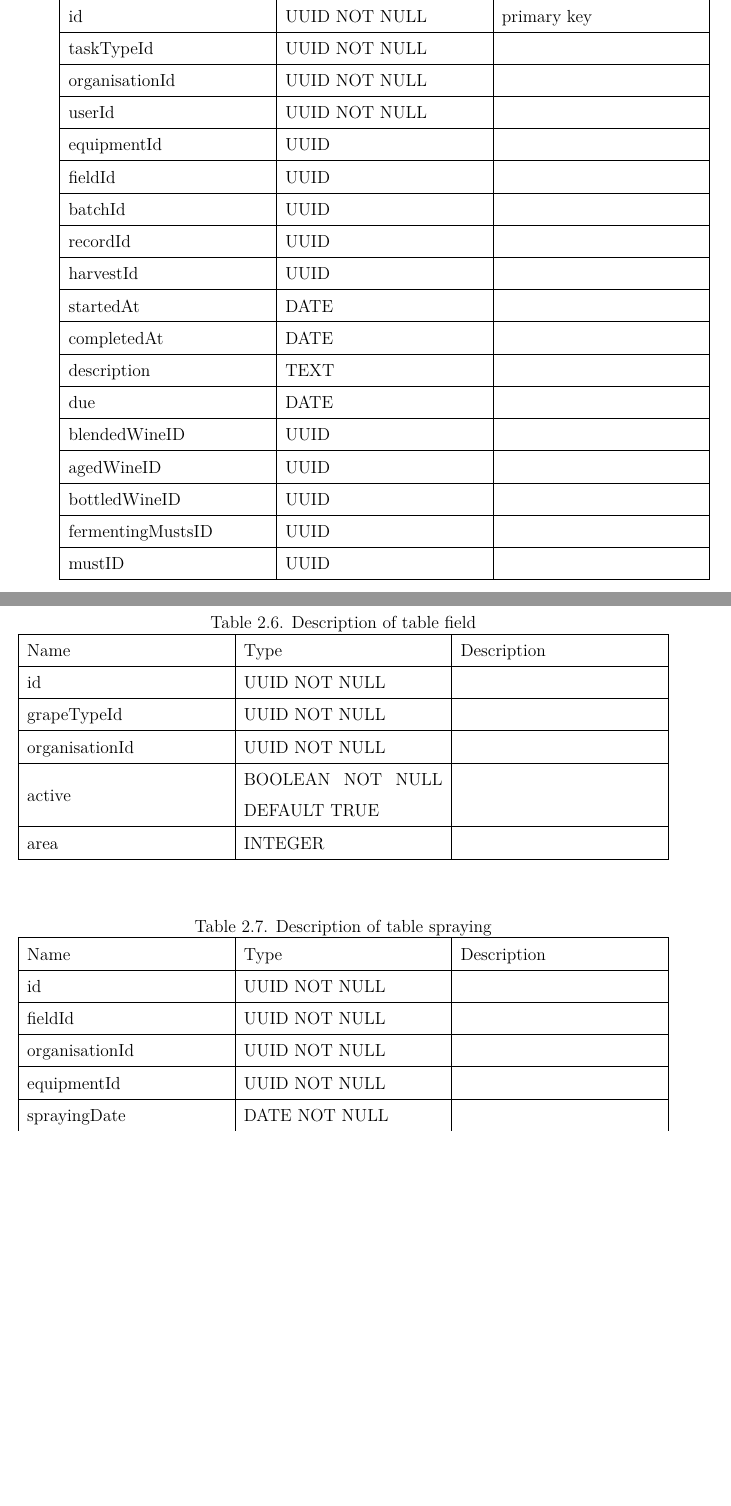
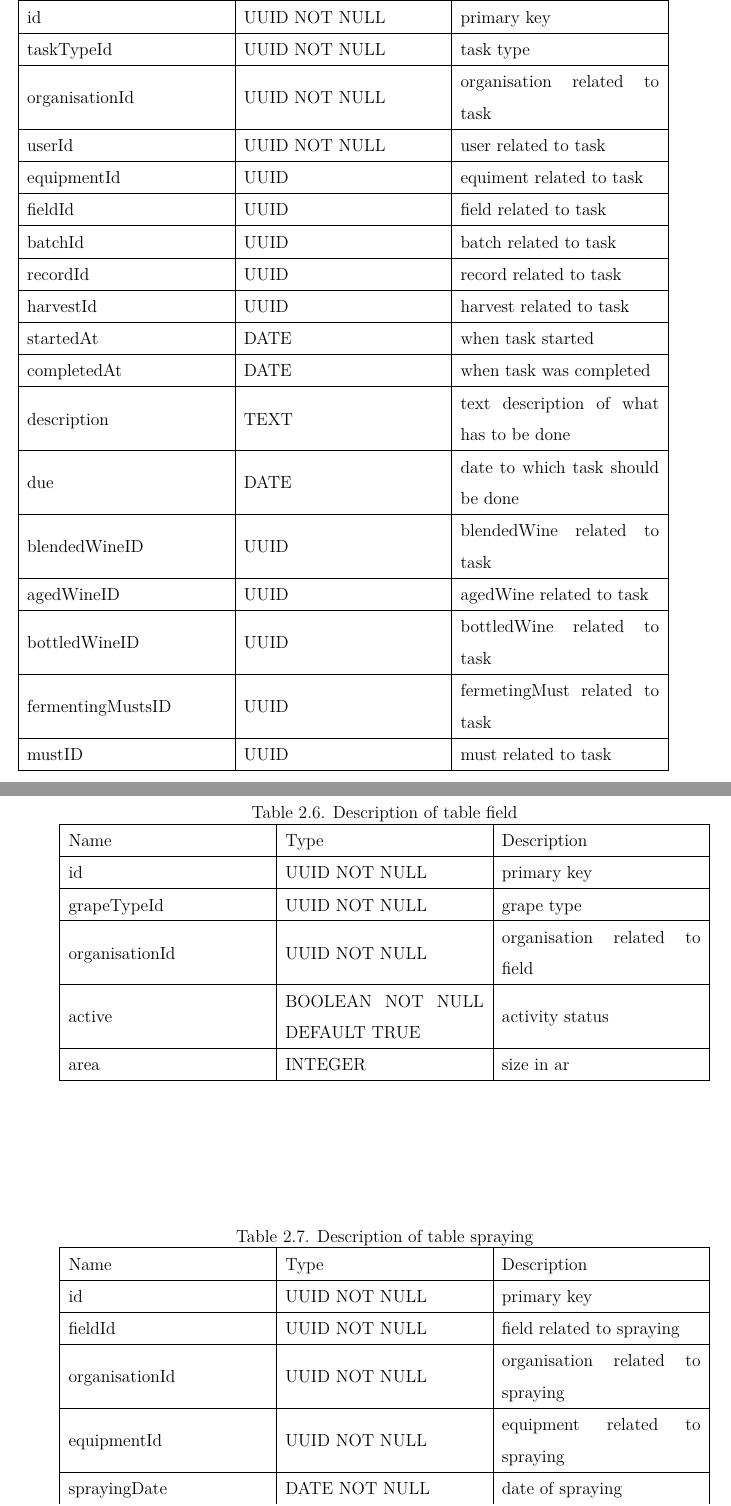
Before and after one commit to DooMx3/Inzynierka, a LaTeX document (docs/main.tex, which reads docs/subchapters/database_design.tex): two parts of pages 49 and 50 of 60 before the commit and two parts of pages 50 and 51 of 61 after it, joined at a grey line, cut so that both start at the same text, the shorter picture padded with empty space. Compiled offline with pdfLaTeX.

Commit message:
IN-112: Add descryption of colmns in some tables related to worker and owner

```diff
--- a/docs/subchapters/database_design.tex
+++ b/docs/subchapters/database_design.tex
@@ -124,41 +124,41 @@ Database schema design was done using ERD diagram \cite{harrington2016relational
 		\hline
 		Name & Type & Description  \\
 		\hline
-		id & UUID NOT NULL & primary key\\
+		id & UUID NOT NULL & primary key \\
 		\hline
-		taskTypeId & UUID NOT NULL & \\
+		taskTypeId & UUID NOT NULL & task type \\
 		\hline
-		organisationId & UUID NOT NULL & \\
+		organisationId & UUID NOT NULL & organisation related to task \\
 		\hline
-		userId & UUID NOT NULL & \\
+		userId & UUID NOT NULL & user related to task \\
 		\hline
-		equipmentId & UUID & \\
+		equipmentId & UUID & equiment related to task \\
 		\hline
-		fieldId & UUID & \\
+		fieldId & UUID & field related to task \\
 		\hline
-		batchId & UUID & \\
+		batchId & UUID & batch related to task \\
 		\hline
-		recordId & UUID & \\
+		recordId & UUID & record related to task \\
 		\hline
-		harvestId & UUID & \\
+		harvestId & UUID & harvest related to task \\
 		\hline
-		startedAt & DATE & \\
+		startedAt & DATE & when task started \\
 		\hline
-		completedAt & DATE & \\
+		completedAt & DATE & when task was completed \\
 		\hline
-		description & TEXT & \\
+		description & TEXT & text description of what has to be done \\
 		\hline
-		due & DATE & \\
+		due & DATE & date to which task should be done \\
 		\hline
-		blendedWineID & UUID & \\
+		blendedWineID & UUID & blendedWine related to task \\
 		\hline
-		agedWineID & UUID & \\
+		agedWineID & UUID & agedWine related to task \\
 		\hline
-		bottledWineID & UUID & \\
+		bottledWineID & UUID & bottledWine related to task \\
 		\hline
-		fermentingMustsID & UUID & \\
+		fermentingMustsID & UUID & fermetingMust related to task \\
 		\hline
-		mustID & UUID & \\
+		mustID & UUID & must related to task \\
 		\hline
 	\end{tabular}
 \end{table}
@@ -169,15 +169,15 @@ Database schema design was done using ERD diagram \cite{harrington2016relational
 		\hline
 		Name & Type & Description  \\
 		\hline
-		id & UUID NOT NULL & \\
+		id & UUID NOT NULL & primary key \\
 		\hline
-		grapeTypeId & UUID NOT NULL & \\
+		grapeTypeId & UUID NOT NULL & grape type \\
 		\hline
-		organisationId & UUID NOT NULL & \\
+		organisationId & UUID NOT NULL & organisation related to field \\
 		\hline
-		active & BOOLEAN NOT NULL DEFAULT TRUE & \\
+		active & BOOLEAN NOT NULL DEFAULT TRUE & activity status \\
 		\hline
-		area & INTEGER & \\
+		area & INTEGER & size in ar\\
 		\hline
 	\end{tabular}
 \end{table}
@@ -188,13 +188,13 @@ Database schema design was done using ERD diagram \cite{harrington2016relational
 		\hline
 		Name & Type & Description  \\
 		\hline
-		id & UUID NOT NULL & \\
+		id & UUID NOT NULL & primary key \\
 		\hline
-		fieldId & UUID NOT NULL & \\
+		fieldId & UUID NOT NULL & field related to spraying \\
 		\hline
-		organisationId & UUID NOT NULL & \\
+		organisationId & UUID NOT NULL & organisation related to spraying \\
 		\hline
-		equipmentId & UUID NOT NULL & \\
+		equipmentId & UUID NOT NULL & equipment related to spraying \\
 		\hline
-		sprayingDate & DATE NOT NULL & \\
+		sprayingDate & DATE NOT NULL & date of spraying \\
 		\hline
```
Also changed, not shown: docs/subchapters/database_design.tex (26 more changed lines).
